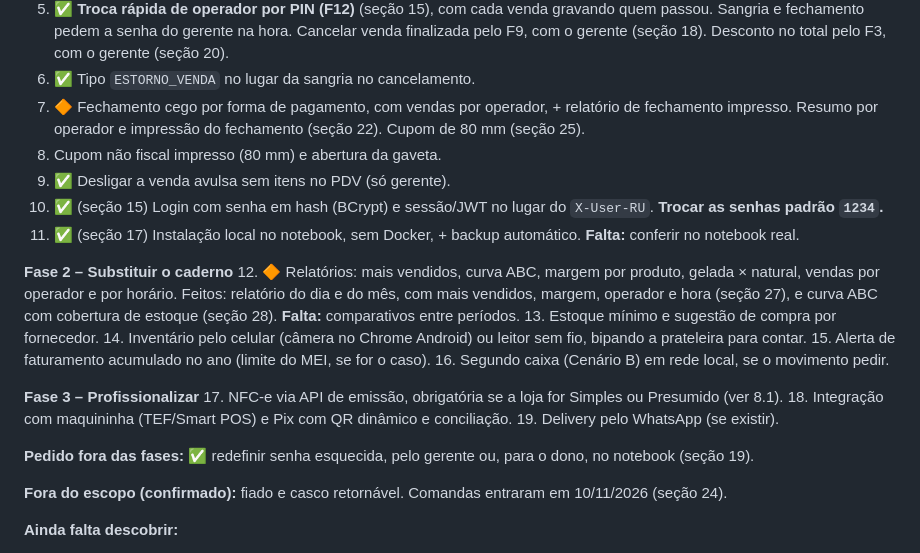
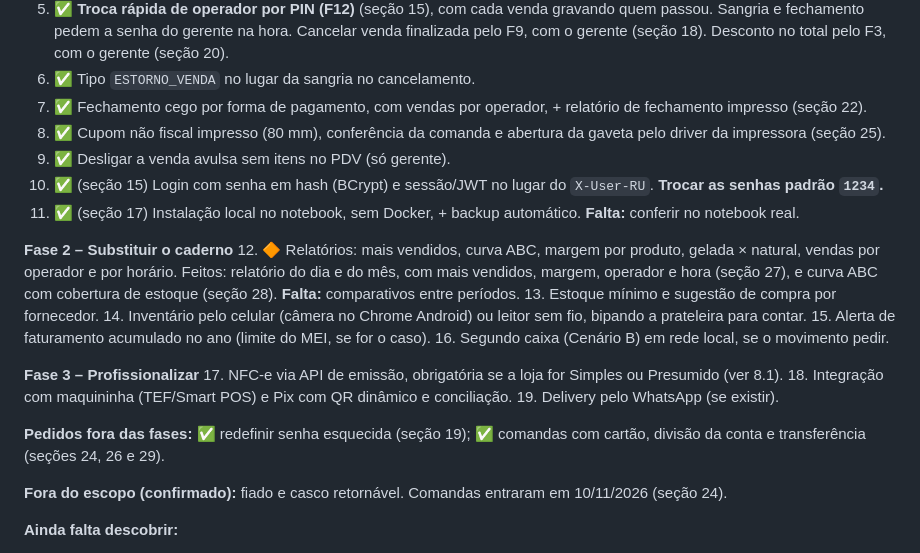
Before and after one commit to Pedruzz30/Sistema_de_Gerenciamento, a Markdown page: docs/analise-pdv-deposito-bebidas.md, the part around one of its changes. GitHub-like rendering.

Commit message:
docs: roteiro atualizado em 10/11
Co-Authored-By: Claude Opus 5.5 <noreply@anthropic.com>

```diff
--- a/docs/analise-pdv-deposito-bebidas.md
+++ b/docs/analise-pdv-deposito-bebidas.md
@@ -420,8 +420,8 @@ Situação conferida no código em 06/11/2026. ✅ feito; 🔶 em parte; sem mar
 4. ✅ `venda_pagamentos`: dinheiro/Pix/débito/crédito, multi-pagamento e troco. A gaveta recebe só dinheiro.
 5. ✅ **Troca rápida de operador por PIN (F12)** (seção 15), com cada venda gravando quem passou. Sangria e fechamento pedem a senha do gerente na hora. Cancelar venda finalizada pelo F9, com o gerente (seção 18). Desconto no total pelo F3, com o gerente (seção 20).
 6. ✅ Tipo `ESTORNO_VENDA` no lugar da sangria no cancelamento.
-7. 🔶 Fechamento cego por forma de pagamento, com vendas por operador, + relatório de fechamento impresso. Resumo por operador e impressão do fechamento (seção 22). Cupom de 80 mm (seção 25).
-8. Cupom não fiscal impresso (80 mm) e abertura da gaveta.
+7. ✅ Fechamento cego por forma de pagamento, com vendas por operador, + relatório de fechamento impresso (seção 22).
+8. ✅ Cupom não fiscal impresso (80 mm), conferência da comanda e abertura da gaveta pelo driver da impressora (seção 25).
 9. ✅ Desligar a venda avulsa sem itens no PDV (só gerente).
 10. ✅ (seção 15) Login com senha em hash (BCrypt) e sessão/JWT no lugar do `X-User-RU`. **Trocar as senhas padrão `1234`.**
 11. ✅ (seção 17) Instalação local no notebook, sem Docker, + backup automático. **Falta:** conferir no notebook real.
@@ -438,7 +438,7 @@ Situação conferida no código em 06/11/2026. ✅ feito; 🔶 em parte; sem mar
 18. Integração com maquininha (TEF/Smart POS) e Pix com QR dinâmico e conciliação.
 19. Delivery pelo WhatsApp (se existir).
 
-**Pedido fora das fases:** ✅ redefinir senha esquecida, pelo gerente ou, para o dono, no notebook (seção 19).
+**Pedidos fora das fases:** ✅ redefinir senha esquecida (seção 19); ✅ comandas com cartão, divisão da conta e transferência (seções 24, 26 e 29).
 
 **Fora do escopo (confirmado):** fiado e casco retornável. Comandas entraram em 10/11/2026 (seção 24).
 
```
Also changed, not shown: other parts of docs/analise-pdv-deposito-bebidas.md (+1 -1 lines).
